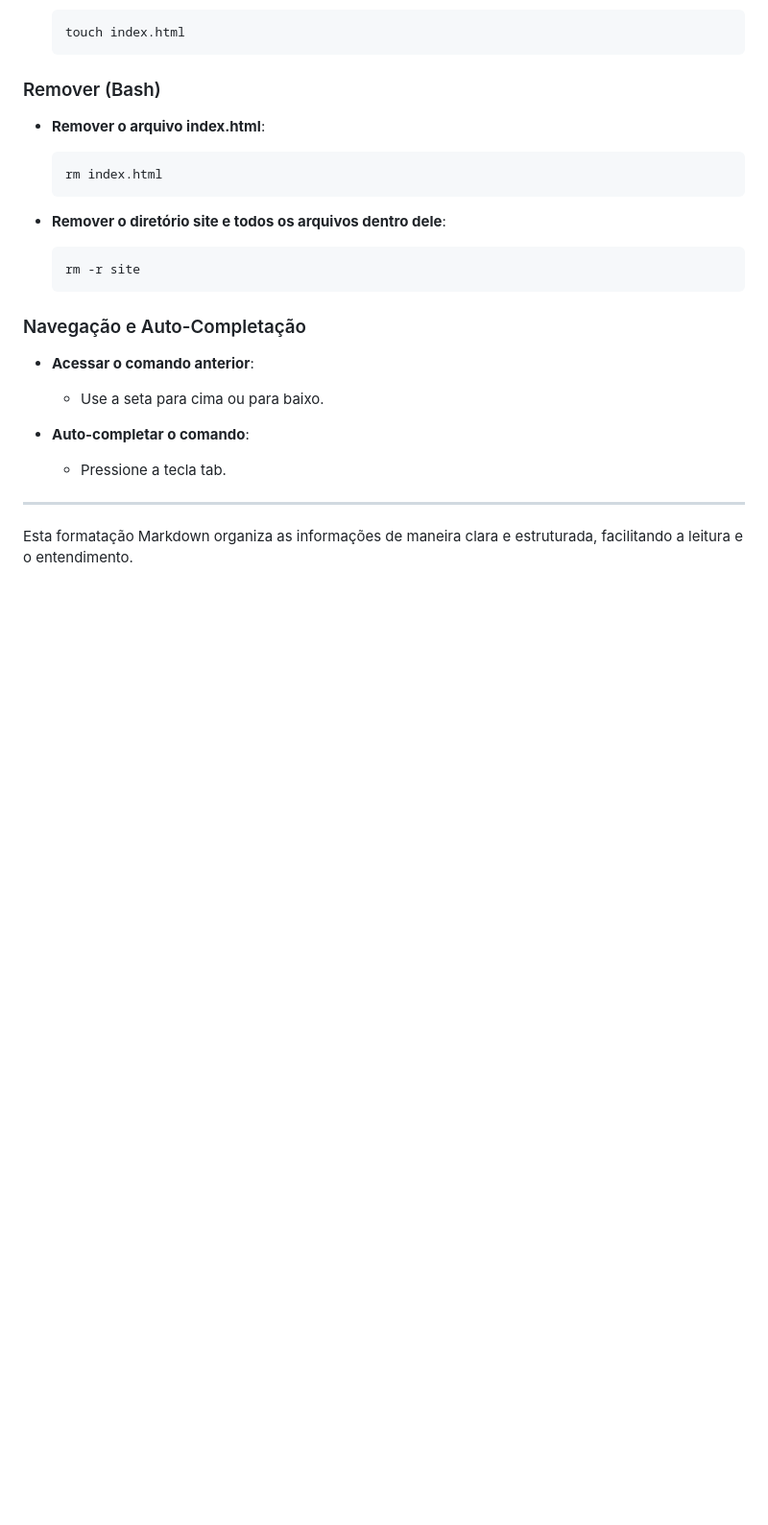
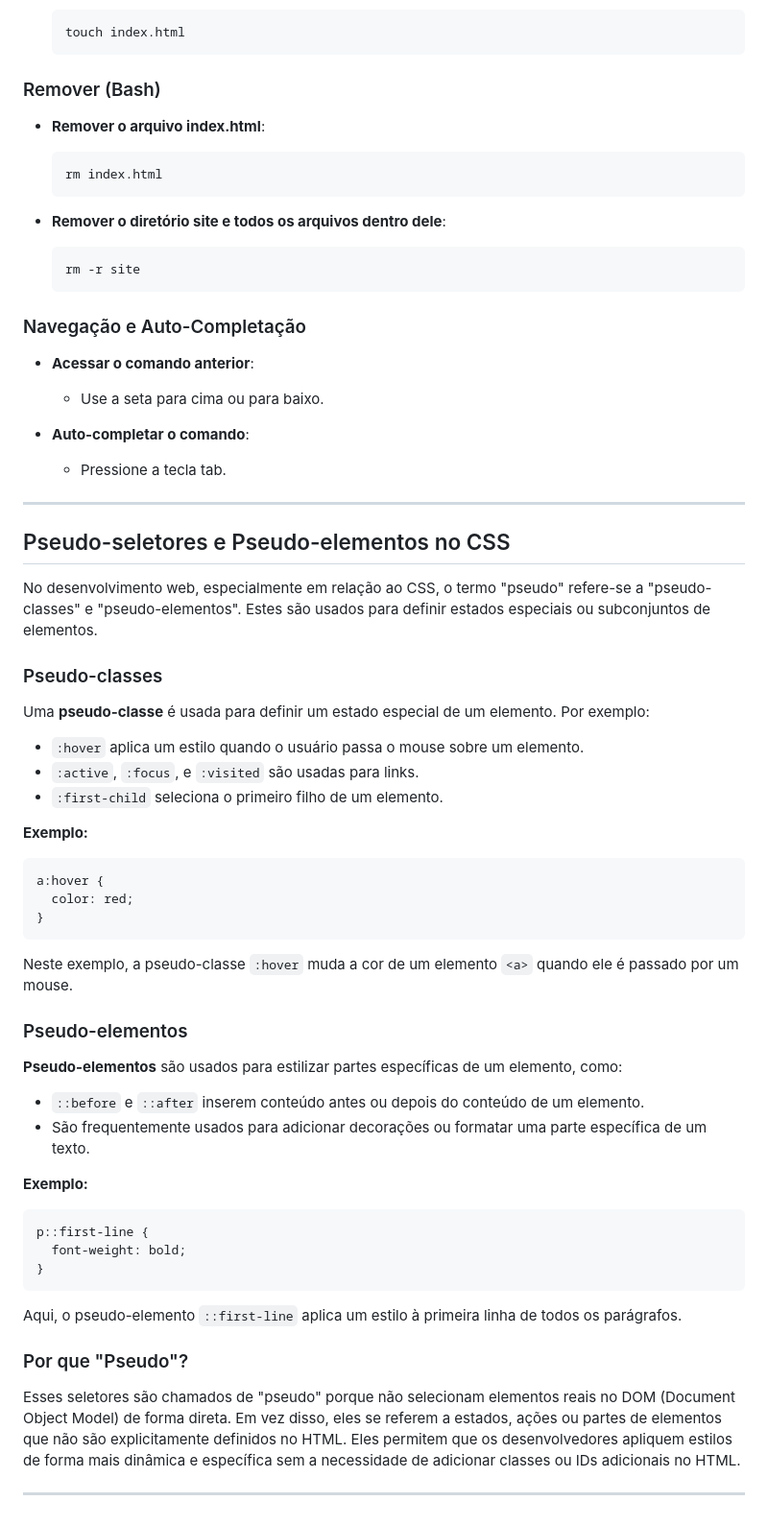
Before and after one commit to ByMaluf/Origamid_Html_e_CSS, a Markdown page: README.MD, the part around the change printed below. Shown: that part at 96% size. GitHub-like rendering; blank space fills up the shorter version.

Commit message:
Pseudo Classes e Pseudo Elementos

````diff
--- a/README.MD
+++ b/README.MD
@@ -218,4 +228,47 @@ Claro, aqui está o texto sobre `clean-css-cli` formatado com marcação Markdow
 
 ---
 
-Esta formatação Markdown organiza as informações de maneira clara e estruturada, facilitando a leitura e o entendimento.
+## Pseudo-seletores e Pseudo-elementos no CSS
+
+No desenvolvimento web, especialmente em relação ao CSS, o termo "pseudo" refere-se a "pseudo-classes" e "pseudo-elementos". Estes são usados para definir estados especiais ou subconjuntos de elementos.
+
+### Pseudo-classes
+
+Uma **pseudo-classe** é usada para definir um estado especial de um elemento. Por exemplo:
+
+- `:hover` aplica um estilo quando o usuário passa o mouse sobre um elemento.
+- `:active`, `:focus`, e `:visited` são usadas para links.
+- `:first-child` seleciona o primeiro filho de um elemento.
+
+**Exemplo:**
+
+```css
+a:hover {
+  color: red;
+}
+```
+
+Neste exemplo, a pseudo-classe `:hover` muda a cor de um elemento `<a>` quando ele é passado por um mouse.
+
+### Pseudo-elementos
+
+**Pseudo-elementos** são usados para estilizar partes específicas de um elemento, como:
+
+- `::before` e `::after` inserem conteúdo antes ou depois do conteúdo de um elemento.
+- São frequentemente usados para adicionar decorações ou formatar uma parte específica de um texto.
+
+**Exemplo:**
+
+```css
+p::first-line {
+  font-weight: bold;
+}
+```
+
+Aqui, o pseudo-elemento `::first-line` aplica um estilo à primeira linha de todos os parágrafos.
+
+### Por que "Pseudo"?
+
+Esses seletores são chamados de "pseudo" porque não selecionam elementos reais no DOM (Document Object Model) de forma direta. Em vez disso, eles se referem a estados, ações ou partes de elementos que não são explicitamente definidos no HTML. Eles permitem que os desenvolvedores apliquem estilos de forma mais dinâmica e específica sem a necessidade de adicionar classes ou IDs adicionais no HTML.
+
+---
````
Also changed, not shown: other parts of README.MD (+12 -2 lines).
